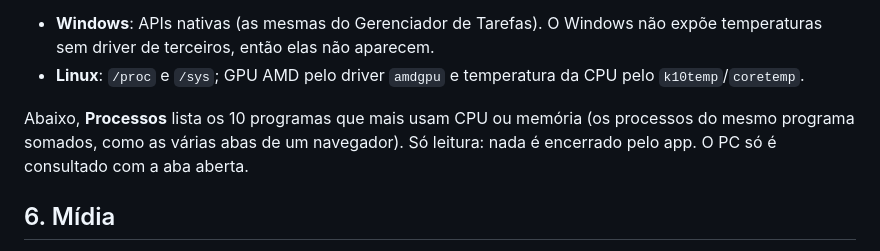
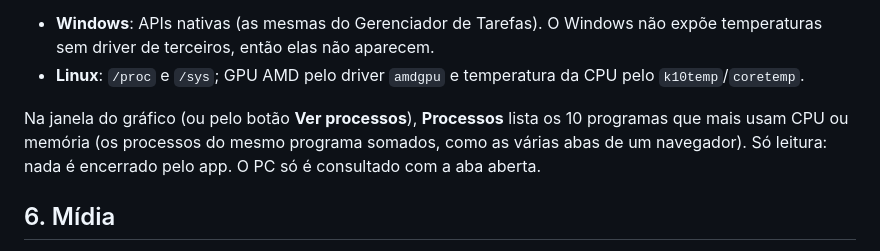
Before and after one commit to JVM3L0/Velksync, a Markdown page: README.md, the part around the change. Rendered like a GitHub page.

Commit message:
docs: processos na janela do gráfico
Co-Authored-By: Claude Opus 5.5 <noreply@anthropic.com>

```diff
--- a/README.md
+++ b/README.md
@@ -154,7 +154,7 @@ O painel do PC no app mostra CPU, GPU, memória e disco em tempo real, no estilo
 - **Windows**: APIs nativas (as mesmas do Gerenciador de Tarefas). O Windows não expõe temperaturas sem driver de terceiros, então elas não aparecem.
 - **Linux**: `/proc` e `/sys`; GPU AMD pelo driver `amdgpu` e temperatura da CPU pelo `k10temp`/`coretemp`.
 
-Abaixo, **Processos** lista os 10 programas que mais usam CPU ou memória (os processos do mesmo programa somados, como as várias abas de um navegador). Só leitura: nada é encerrado pelo app. O PC só é consultado com a aba aberta.
+Na janela do gráfico (ou pelo botão **Ver processos**), **Processos** lista os 10 programas que mais usam CPU ou memória (os processos do mesmo programa somados, como as várias abas de um navegador). Só leitura: nada é encerrado pelo app. O PC só é consultado com a aba aberta.
 
 ## 6. Mídia
 
```
